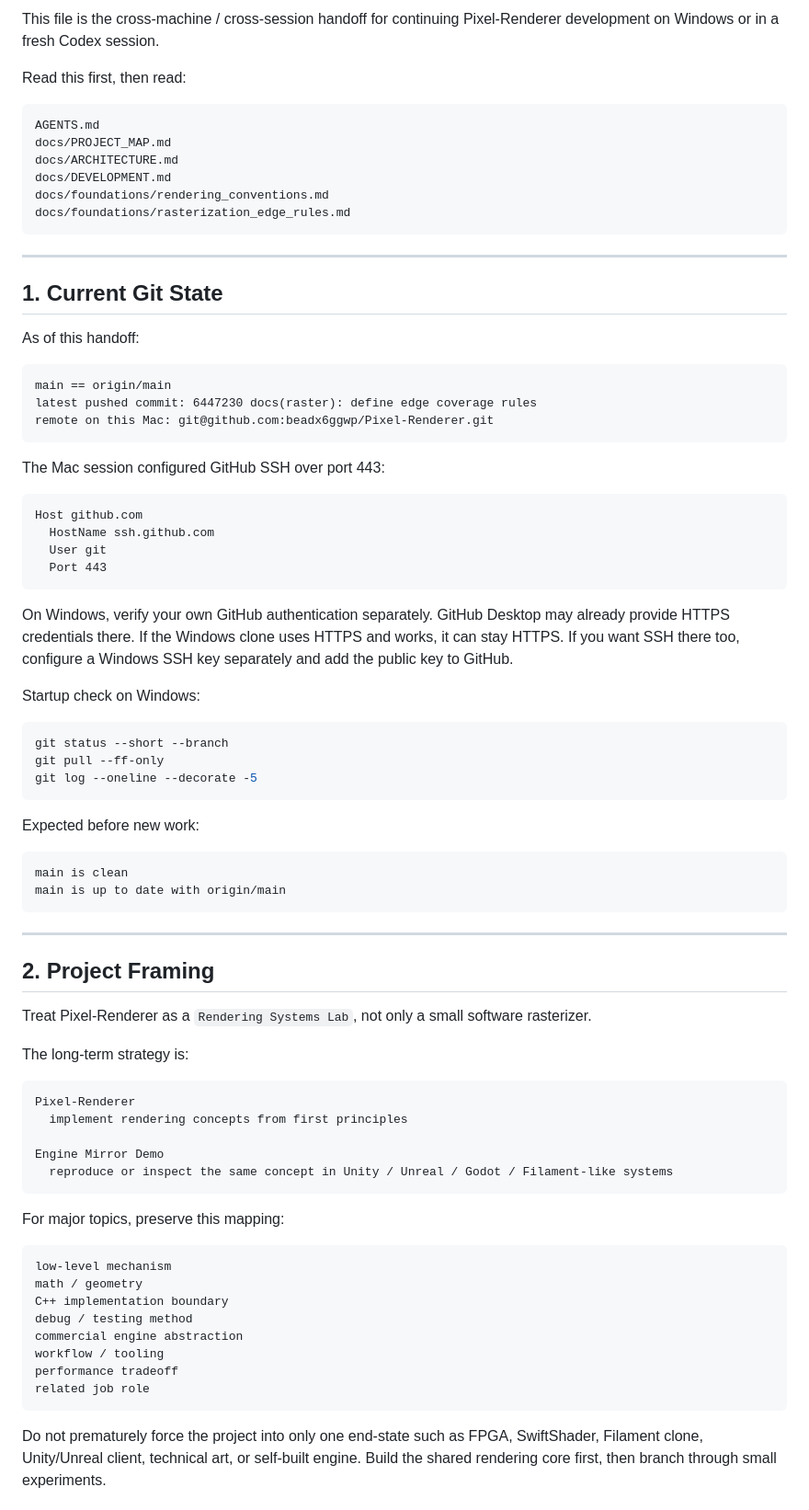
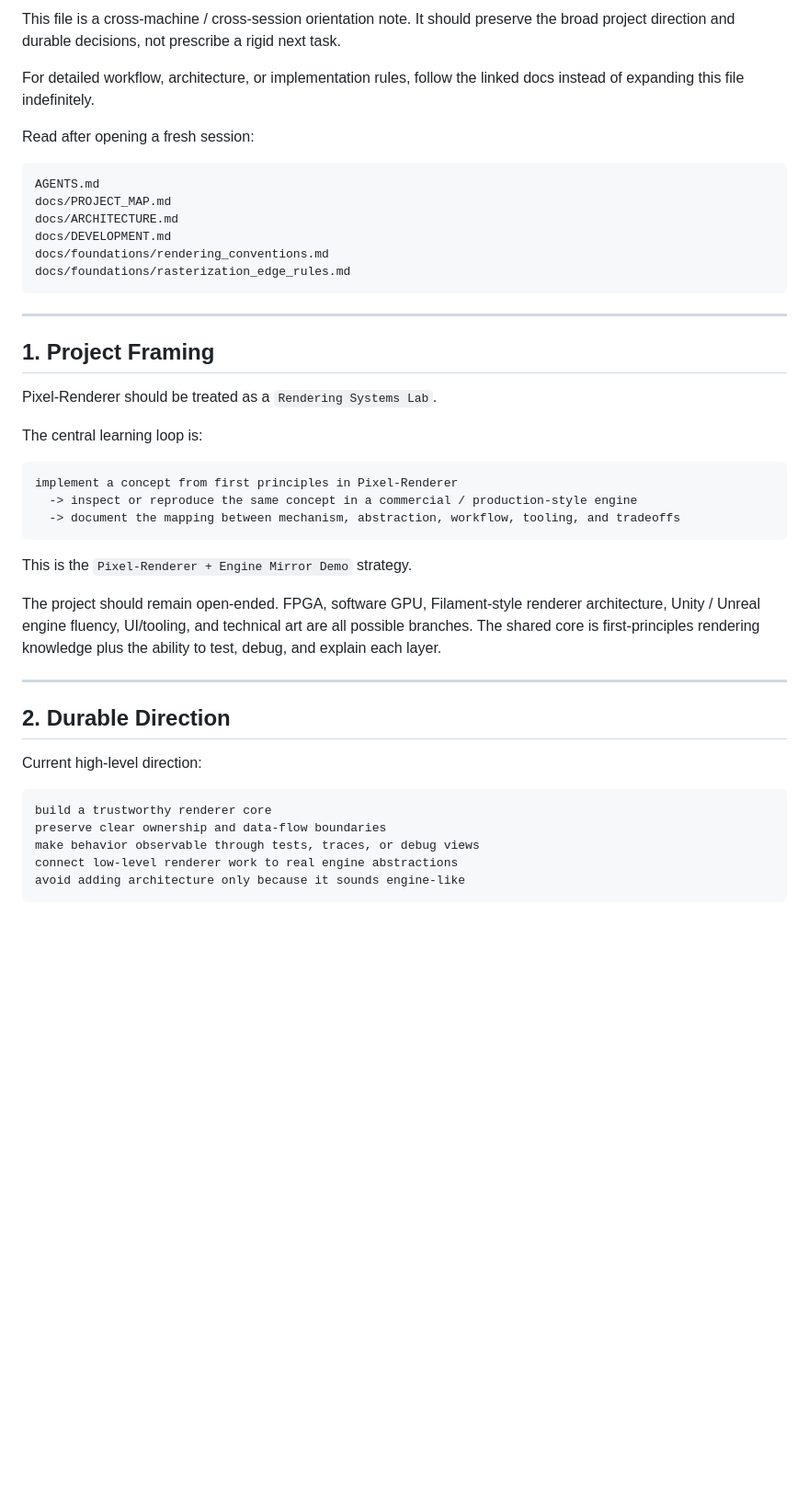
Before and after one commit to beadx6ggwp/Pixel-Renderer, a Markdown page: docs/HANDOFF.md, the part around one of its changes. Shown at 92% size. GitHub-like rendering; blank space fills up the shorter version.

Commit message:
docs(handoff): keep handoff directional

````diff
--- a/docs/HANDOFF.md
+++ b/docs/HANDOFF.md
@@ -4,7 +4,9 @@ Last updated: 2026-05-27
 
-This file is the cross-machine / cross-session handoff for continuing Pixel-Renderer development on Windows or in a fresh Codex session.
+This file is a cross-machine / cross-session orientation note. It should preserve the broad project direction and durable decisions, not prescribe a rigid next task.
 
-Read this first, then read:
+For detailed workflow, architecture, or implementation rules, follow the linked docs instead of expanding this file indefinitely.
+
+Read after opening a fresh session:
 
 ```text
 AGENTS.md
@@ -17,70 +19,33 @@ docs/foundations/rasterization_edge_rules.md
 
 ---
 
-## 1. Current Git State
+## 1. Project Framing
 
-As of this handoff:
+Pixel-Renderer should be treated as a `Rendering Systems Lab`.
+
+The central learning loop is:
 
 ```text
-main == origin/main
-latest pushed commit: 6447230 docs(raster): define edge coverage rules
-remote on this Mac: git@github.com:beadx6ggwp/Pixel-Renderer.git
+implement a concept from first principles in Pixel-Renderer
+  -> inspect or reproduce the same concept in a commercial / production-style engine
+  -> document the mapping between mechanism, abstraction, workflow, tooling, and tradeoffs
 ```
 
-The Mac session configured GitHub SSH over port 443:
+This is the `Pixel-Renderer + Engine Mirror Demo` strategy.
 
-```text
-Host github.com
-  HostName ssh.github.com
-  User git
-  Port 443
-```
-
-On Windows, verify your own GitHub authentication separately. GitHub Desktop may already provide HTTPS credentials there. If the Windows clone uses HTTPS and works, it can stay HTTPS. If you want SSH there too, configure a Windows SSH key separately and add the public key to GitHub.
-
-Startup check on Windows:
-
-```bash
-git status --short --branch
-git pull --ff-only
-git log --oneline --decorate -5
-```
-
-Expected before new work:
-
-```text
-main is clean
-main is up to date with origin/main
-```
+The project should remain open-ended. FPGA, software GPU, Filament-style renderer architecture, Unity / Unreal engine fluency, UI/tooling, and technical art are all possible branches. The shared core is first-principles rendering knowledge plus the ability to test, debug, and explain each layer.
 
 ---
 
-## 2. Project Framing
+## 2. Durable Direction
 
-Treat Pixel-Renderer as a `Rendering Systems Lab`, not only a small software rasterizer.
-
-The long-term strategy is:
+Current high-level direction:
 
 ```text
-Pixel-Renderer
-  implement rendering concepts from first principles
-
-Engine Mirror Demo
-  reproduce or inspect the same concept in Unity / Unreal / Godot / Filament-like systems
+build a trustworthy renderer core
+preserve clear ownership and data-flow boundaries
+make behavior observable through tests, traces, or debug views
+connect low-level renderer work to real engine abstractions
+avoid adding architecture only because it sounds engine-like
 ```
 
-For major topics, preserve this mapping:
-
-```text
-low-level mechanism
-math / geometry
-C++ implementation boundary
-debug / testing method
-commercial engine abstraction
-workflow / tooling
-performance tradeoff
-related job role
-```
-
-Do not prematurely force the project into only one end-state such as FPGA, SwiftShader, Filament clone, Unity/Unreal client, technical art, or self-built engine. Build the shared rendering core first, then branch through small experiments.
-
````
Also changed, not shown: other parts of docs/HANDOFF.md (+162 -269 lines), AGENTS.md (+1 -1 lines).
